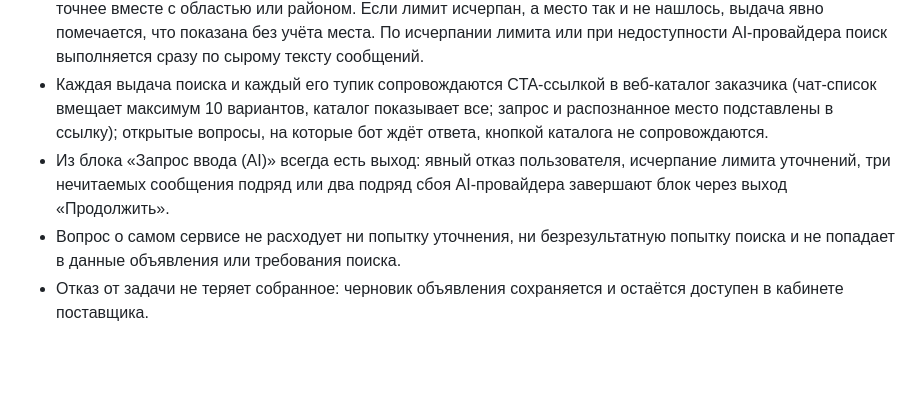
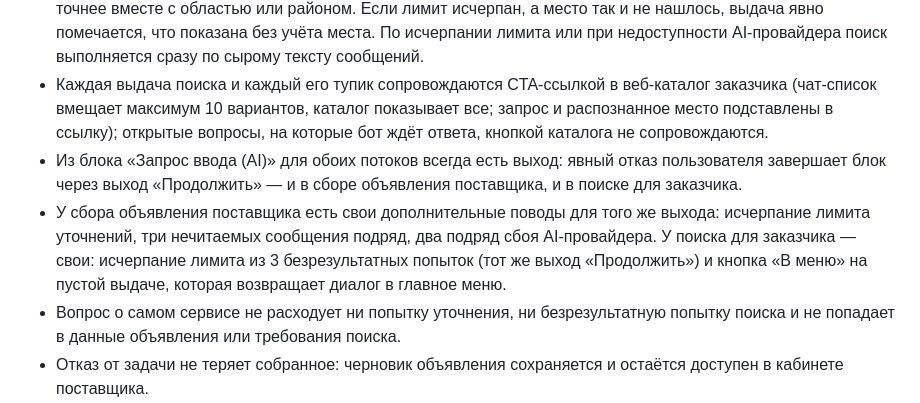
Before and after one commit to Yeleup/sala, a Markdown page: docs/business-rules.md, the part around the change. Drawn GitHub-style; blank space fills up the shorter version.

Commit message:
Документация: развести инвариант выхода из AI-блока по сбору и поиску
Ревью раунд 1: инвариант в business-rules.md обобщал специфичные для
сбора объявления поводы (нечитаемые сообщения, сбой AI-провайдера) на
блок поиска, где их нет. Разбит на общий пункт (явный отказ — для
обоих) и два специфичных (свои поводы у сбора, свои — у поиска, с
кнопкой «В меню» и лимитом безрезультатных попыток). В changelog у
клаузы про список одноимённых мест добавлен актор «у поставщика».

```diff
--- a/docs/business-rules.md
+++ b/docs/business-rules.md
@@ -37,7 +37,8 @@
 - Матчинг для заказчика — гибридный: точное текстовое совпадение (пересечение слов запроса с опубликованными объявлениями) с бо́льшим весом плюс семантическая близость запроса к тексту объявления; без совпавших слов объявление попадает в выдачу только при близости выше порога (пустая выдача возможна). Опечатка в предмете поиска исправляется по операторским справочникам категорий и марок («эксковатор» находит экскаваторы); произвольные слова объявлений целью исправления не бывают. При недоступности AI-провайдера поиск деградирует до точного текстового совпадения.
 - Перед выдачей объявлений AI-поиск собирает требования заказчика — что нужно и в каком месте — уточняющими вопросами. **Лимит уточняющих вопросов: 3** (отдельный от 3 безрезультатных попыток); явное «место не важно» принимается вместо названия места. Названное место сверяется со справочником КАТО на этом же этапе; сверка терпима к близким искажениям написания (голосовая транскрибация, опечатка). Ненайденное место не игнорируется молча — бот просит написать его точнее (обычная попытка уточнения); одноимённые (или одинаково близкие) места, из которых нельзя выбрать крупнейшее (2–10 на одном уровне), — выбор из интерактивного списка, как в сборе поставщика: список и выбор из него не расходуют ни уточняющий вопрос, ни безрезультатную попытку и предлагаются даже при исчерпанном лимите, поиск после выбора идёт по поддереву выбранного места (сам отложенный поиск — обычный: пустая выдача по выбранному месту расходует попытку и присылает ссылку в каталог уровнем выше); выбранное место запоминается и при уточнениях не переспрашивается; при более чем 10 одноимённых бот просит написать точнее вместе с областью или районом. Если лимит исчерпан, а место так и не нашлось, выдача явно помечается, что показана без учёта места. По исчерпании лимита или при недоступности AI-провайдера поиск выполняется сразу по сырому тексту сообщений.
 - Каждая выдача поиска и каждый его тупик сопровождаются CTA-ссылкой в веб-каталог заказчика (чат-список вмещает максимум 10 вариантов, каталог показывает все; запрос и распознанное место подставлены в ссылку); открытые вопросы, на которые бот ждёт ответа, кнопкой каталога не сопровождаются.
-- Из блока «Запрос ввода (AI)» всегда есть выход: явный отказ пользователя, исчерпание лимита уточнений, три нечитаемых сообщения подряд или два подряд сбоя AI-провайдера завершают блок через выход «Продолжить».
+- Из блока «Запрос ввода (AI)» для обоих потоков всегда есть выход: явный отказ пользователя завершает блок через выход «Продолжить» — и в сборе объявления поставщика, и в поиске для заказчика.
+- У сбора объявления поставщика есть свои дополнительные поводы для того же выхода: исчерпание лимита уточнений, три нечитаемых сообщения подряд, два подряд сбоя AI-провайдера. У поиска для заказчика — свои: исчерпание лимита из 3 безрезультатных попыток (тот же выход «Продолжить») и кнопка «В меню» на пустой выдаче, которая возвращает диалог в главное меню.
 - Вопрос о самом сервисе не расходует ни попытку уточнения, ни безрезультатную попытку поиска и не попадает в данные объявления или требования поиска.
 - Отказ от задачи не теряет собранное: черновик объявления сохраняется и остаётся доступен в кабинете поставщика.
 
```
Also changed, not shown: docs/changelog.md (+1 -1 lines).
